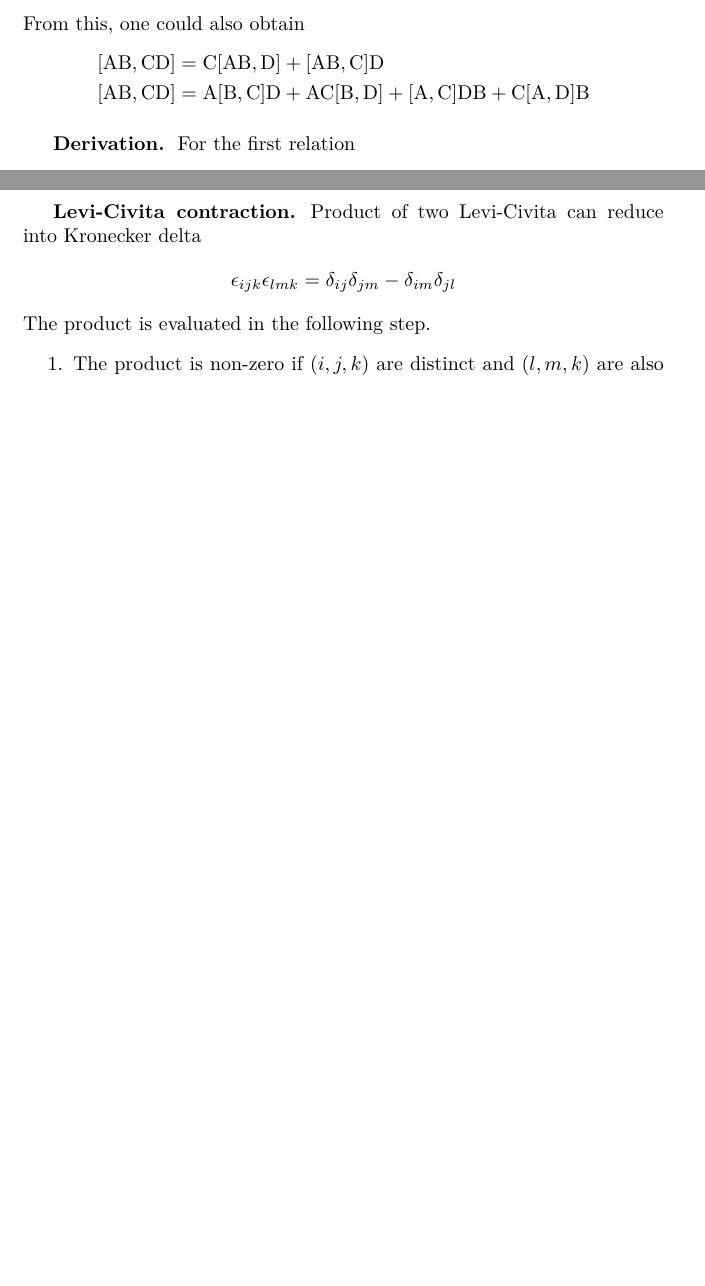
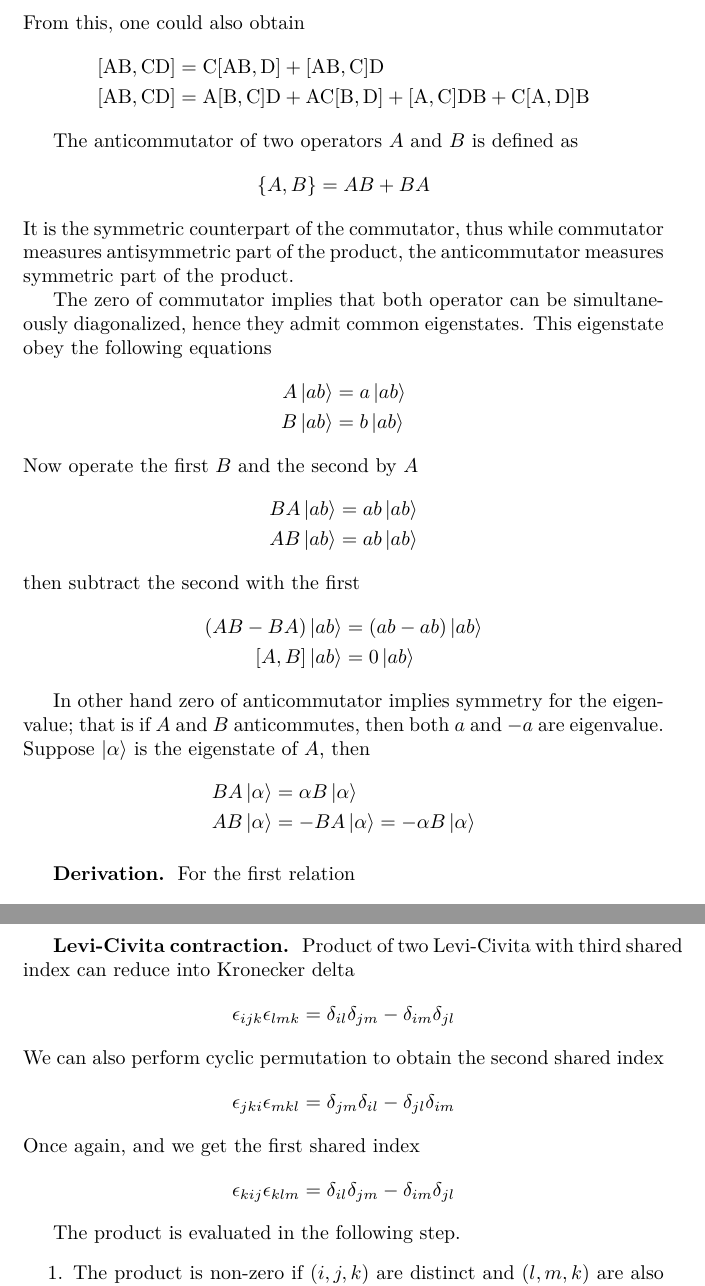
Before and after one commit to JohanesFaustus/PhysicalMathematics, a LaTeX thesis (Main.tex, which reads Chapter/AnalyticApproach/LinearAlgbra/LinAlg.tex, Chapter/AnalyticApproach/Tensor/tensor.tex): two parts of pages 62 and 227 of 308 before the commit and two parts of pages 62 and 228 of 309 after it, joined at a grey line, cut so that both start at the same text, the shorter picture padded with empty space. Compiled offline with pdfLaTeX.

Commit message:
added anticommutator

```diff
--- a/Chapter/AnalyticApproach/LinearAlgbra/LinAlg.tex
+++ b/Chapter/AnalyticApproach/LinearAlgbra/LinAlg.tex
@@ -262,6 +262,36 @@ From this, one could also obtain
 	+ \mathrm{A}\mathrm{C}[\mathrm{B},\mathrm{D}]
 	+ [\mathrm{A},\mathrm{C}]\mathrm{D}\mathrm{B}
 	+ \mathrm{C}[\mathrm{A},\mathrm{D}]\mathrm{B}
+\end{align*}
+
+The anticommutator of two operators \( A \) and \( B \) is defined as
+\begin{equation*}
+	\{ A, B \} = AB + BA
+\end{equation*}
+It is the symmetric counterpart of the commutator, thus while commutator measures antisymmetric part of the product, the anticommutator measures symmetric part of the product.
+
+The zero of commutator implies that both operator can be simultaneously diagonalized, hence they admit common eigenstates.
+This eigenstate obey the following equations
+\begin{align*}
+    A \ket{ab} & = a \ket{ab}  \\
+    B\ket{ab} & = b \ket{ab}
+\end{align*}
+Now operate the first $B$ and the second by $A$
+\begin{align*}
+    BA \ket{ab} & = ab \ket{ab} \\
+    AB\ket{ab}  & = ab \ket{ab}
+\end{align*}
+then subtract the second with the first
+\begin{align*}
+    (AB-BA)\ket{ab} & = (ab-ab)\ket{ab} \\
+    [A,B]\ket{ab}              & = 0 \ket{ab}
+\end{align*}
+
+In other hand zero of anticommutator implies symmetry for the eigenvalue; that is if $A$ and $B$ anticommutes, then both $a$ and $-a$ are eigenvalue.
+Suppose $\ket{\alpha}$ is the eigenstate of $A$, then
+\begin{align*}
+	BA \ket{\alpha} &=  \alpha B \ket{\alpha}\\
+	AB \ket{\alpha} &= -BA \ket{\alpha} = -\alpha B \ket{\alpha}
 \end{align*}
 
 \subsubsection{Derivation.}
--- a/Chapter/AnalyticApproach/Tensor/tensor.tex
+++ b/Chapter/AnalyticApproach/Tensor/tensor.tex
@@ -577,10 +577,19 @@ For comparison, a tensor is totally symmetric if
 \end{equation*}
 
 \subsubsection{Levi-Civita contraction.}
-Product of two Levi-Civita can reduce into Kronecker delta
+Product of two Levi-Civita with third shared index can reduce into Kronecker delta
 \begin{equation*}
-  \epsilon_{ijk}\epsilon_{lmk} = \delta_{ij } \delta_{jm} - \delta_{im } \delta_{jl}
+  \epsilon_{ijk}\epsilon_{lmk} = \delta_{il } \delta_{jm} - \delta_{im } \delta_{jl}
 \end{equation*}
+We can also perform cyclic permutation to obtain the second shared index
+\begin{equation*}
+\epsilon_{jki}\epsilon_{mkl} = \delta_{jm} \delta_{il} - \delta_{jl} \delta_{im}
+\end{equation*}
+Once again, and we get the first shared index
+\begin{equation*}
+\epsilon_{kij}\epsilon_{klm} = \delta_{il} \delta_{jm} - \delta_{im} \delta_{jl}
+\end{equation*}
+
 The product is evaluated in the following step.
 \begin{enumerate}
   \item The product is non-zero if $(i,j,k)$ are distinct and $(l,m,k)$  are also distinct. In three dimension, there are only three index $(1,2,3)$. For distinct $k$, that left with 2 index remaining. So it is impossible to all $(i,j,l,m)$ to be all distinct.
```
Also changed, not shown: Chapter/AnalyticApproach/LinearAlgbra/LinAlg.tex (4 more changed lines).
